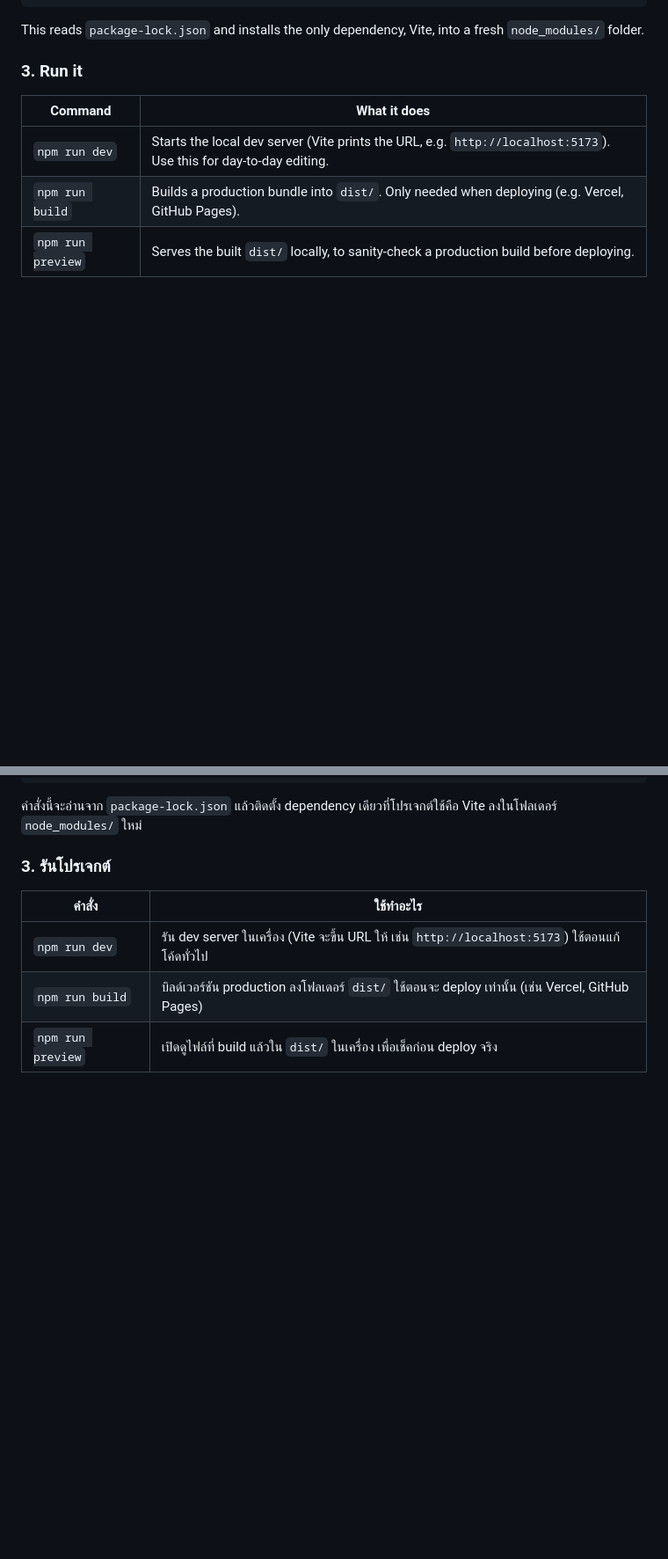
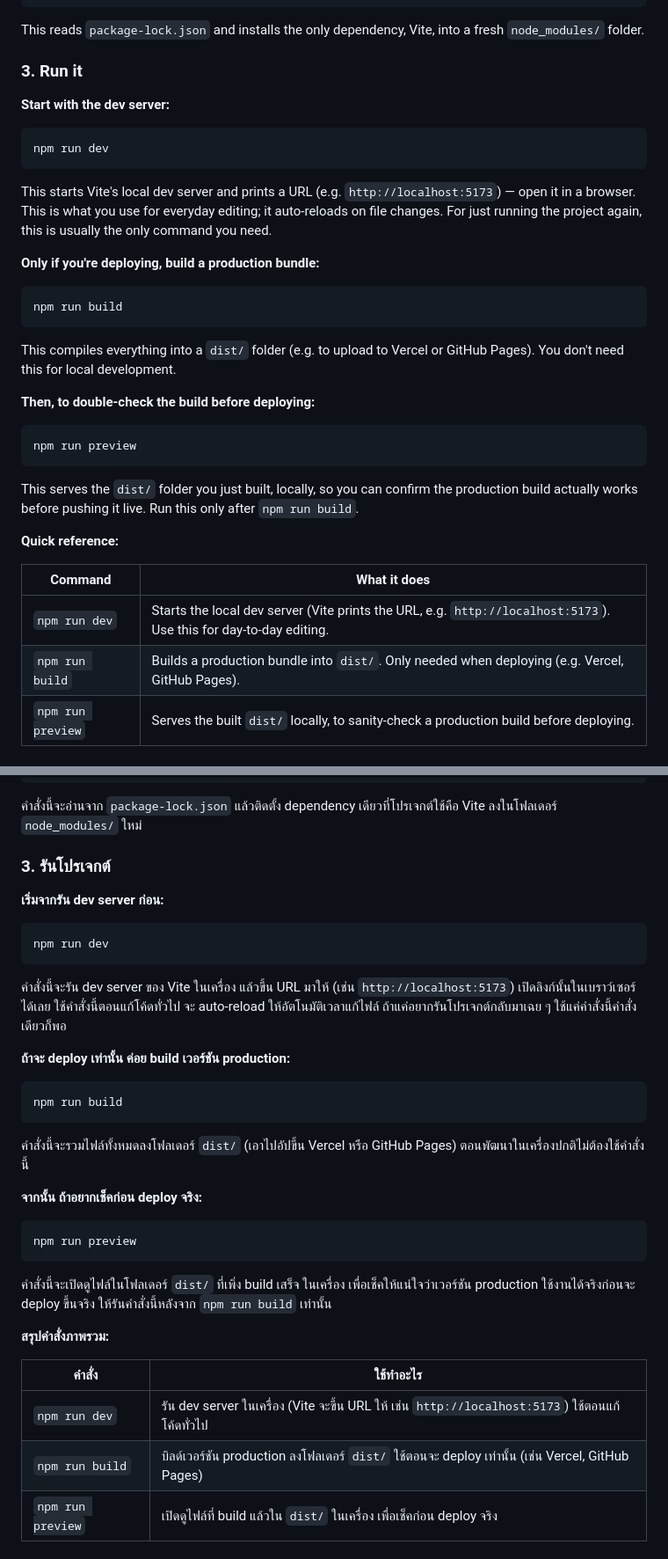
Before and after one commit to nuannim/Seme-or-Uke-Quiz, a Markdown page: installation.md, 2 parts joined by grey strips. Shown at 88% size. Drawn GitHub-style; blank space fills up the shorter version.

Commit message:
docs: update installation instructions for running and building the project

````diff
--- a/installation.md
+++ b/installation.md
@@ -33,6 +33,32 @@ npm install
 This reads `package-lock.json` and installs the only dependency, Vite, into a fresh `node_modules/` folder.
 
 ### 3. Run it
+
+**Start with the dev server:**
+
+```sh
+npm run dev
+```
+
+This starts Vite's local dev server and prints a URL (e.g. `http://localhost:5173`) — open it in a browser. This is what you use for everyday editing; it auto-reloads on file changes. For just running the project again, this is usually the only command you need.
+
+**Only if you're deploying, build a production bundle:**
+
+```sh
+npm run build
+```
+
+This compiles everything into a `dist/` folder (e.g. to upload to Vercel or GitHub Pages). You don't need this for local development.
+
+**Then, to double-check the build before deploying:**
+
+```sh
+npm run preview
+```
+
+This serves the `dist/` folder you just built, locally, so you can confirm the production build actually works before pushing it live. Run this only after `npm run build`.
+
+**Quick reference:**
 
 | Command | What it does |
 |---|---|
@@ -78,6 +104,32 @@ npm install
 
 ### 3. รันโปรเจกต์
 
+**เริ่มจากรัน dev server ก่อน:**
+
+```sh
+npm run dev
+```
+
+คำสั่งนี้จะรัน dev server ของ Vite ในเครื่อง แล้วขึ้น URL มาให้ (เช่น `http://localhost:5173`) เปิดลิงก์นั้นในเบราว์เซอร์ได้เลย ใช้คำสั่งนี้ตอนแก้โค้ดทั่วไป จะ auto-reload ให้อัตโนมัติเวลาแก้ไฟล์ ถ้าแค่อยากรันโปรเจกต์กลับมาเฉย ๆ ใช้แค่คำสั่งนี้คำสั่งเดียวก็พอ
+
+**ถ้าจะ deploy เท่านั้น ค่อย build เวอร์ชัน production:**
+
+```sh
+npm run build
+```
+
+คำสั่งนี้จะรวมไฟล์ทั้งหมดลงโฟลเดอร์ `dist/` (เอาไปอัปขึ้น Vercel หรือ GitHub Pages) ตอนพัฒนาในเครื่องปกติไม่ต้องใช้คำสั่งนี้
+
+**จากนั้น ถ้าอยากเช็คก่อน deploy จริง:**
+
+```sh
+npm run preview
+```
+
+คำสั่งนี้จะเปิดดูไฟล์ในโฟลเดอร์ `dist/` ที่เพิ่ง build เสร็จ ในเครื่อง เพื่อเช็คให้แน่ใจว่าเวอร์ชัน production ใช้งานได้จริงก่อนจะ deploy ขึ้นจริง ให้รันคำสั่งนี้หลังจาก `npm run build` เท่านั้น
+
+**สรุปคำสั่งภาพรวม:**
+
 | คำสั่ง | ใช้ทำอะไร |
 |---|---|
 | `npm run dev` | รัน dev server ในเครื่อง (Vite จะขึ้น URL ให้ เช่น `http://localhost:5173`) ใช้ตอนแก้โค้ดทั่วไป |
````
